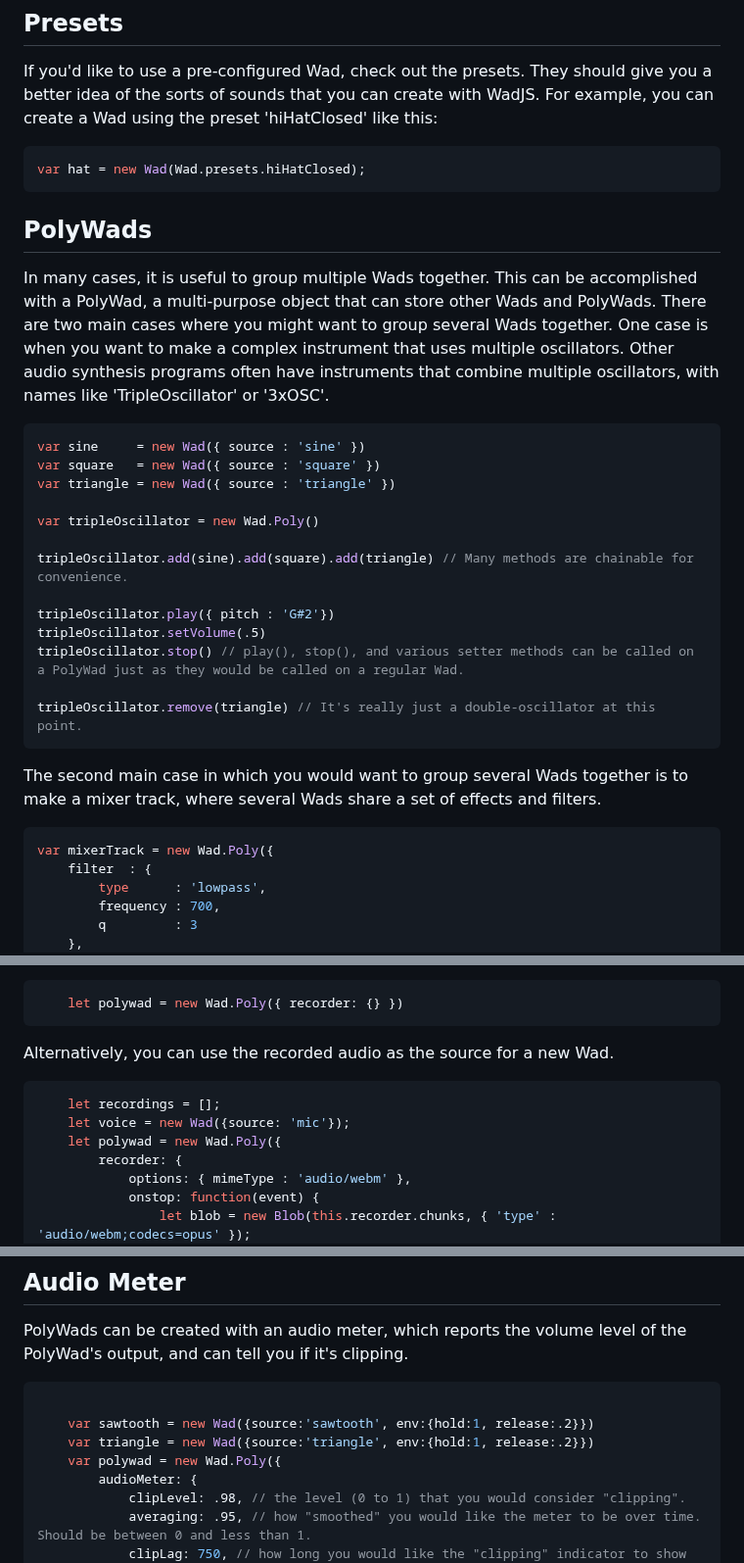
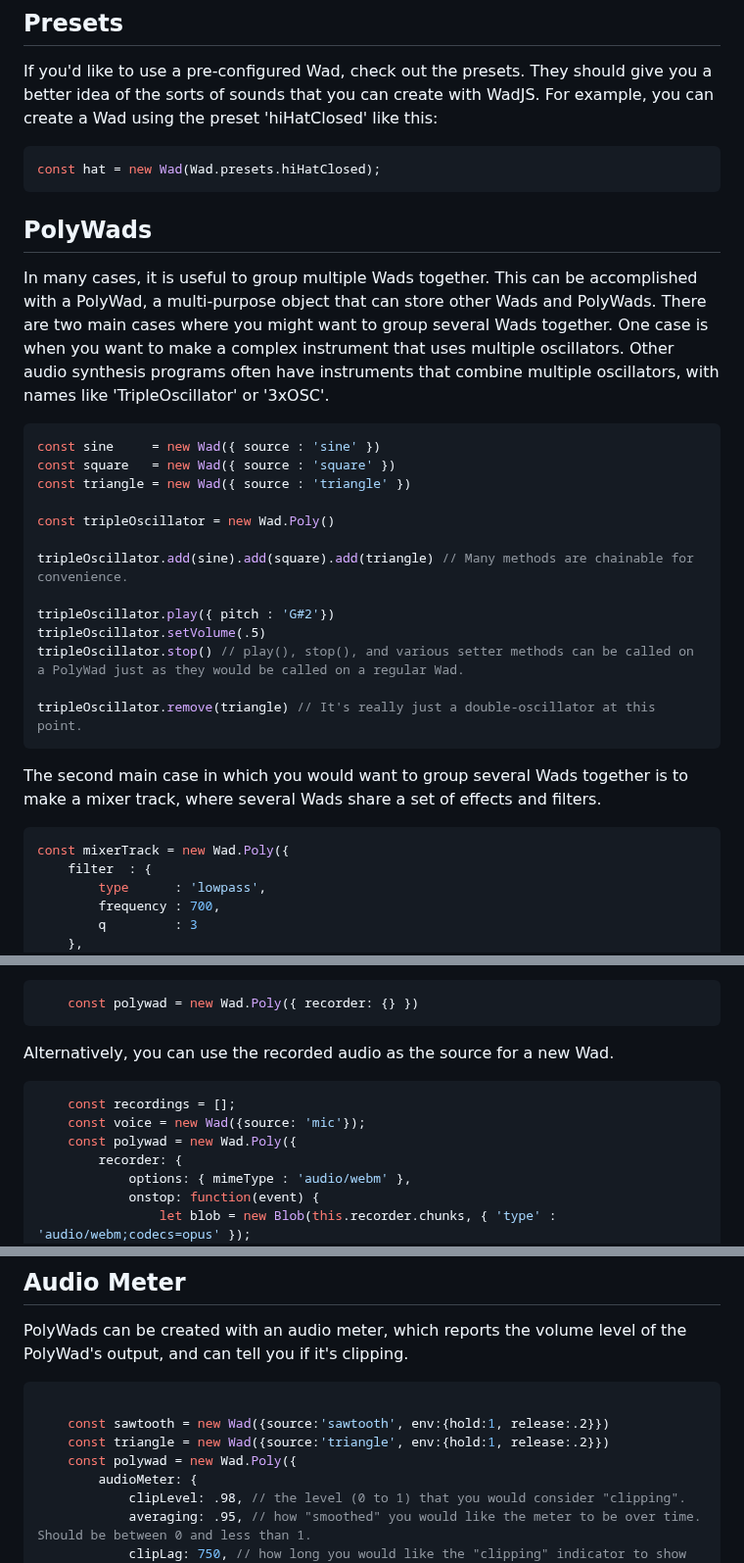
Before and after one commit to rserota/wad, a Markdown page: README.md, 3 parts joined by grey strips. Shown at 98% size. Rendered like a GitHub page.

````diff
--- a/README.md
+++ b/README.md
@@ -276,7 +278,7 @@ Wad.prototype.setUpExternalFxOnPlay = function(arg, context){
 If you'd like to use a pre-configured Wad, check out the presets.  They should give you a better idea of the sorts of sounds that you can create with WadJS.  For example, you can create a Wad using the preset 'hiHatClosed' like this:
 
 ```javascript
-var hat = new Wad(Wad.presets.hiHatClosed);
+const hat = new Wad(Wad.presets.hiHatClosed);
 ```
 
 ## PolyWads
@@ -284,11 +286,11 @@ var hat = new Wad(Wad.presets.hiHatClosed);
 In many cases, it is useful to group multiple Wads together. This can be accomplished with a PolyWad, a multi-purpose object that can store other Wads and PolyWads. There are two main cases where you might want to group several Wads together. One case is when you want to make a complex instrument that uses multiple oscillators.  Other audio synthesis programs often have instruments that combine multiple oscillators, with names like 'TripleOscillator' or '3xOSC'.
 
 ```javascript
-var sine     = new Wad({ source : 'sine' })
-var square   = new Wad({ source : 'square' })
-var triangle = new Wad({ source : 'triangle' })
+const sine     = new Wad({ source : 'sine' })
+const square   = new Wad({ source : 'square' })
+const triangle = new Wad({ source : 'triangle' })
 
-var tripleOscillator = new Wad.Poly()
+const tripleOscillator = new Wad.Poly()
 
 tripleOscillator.add(sine).add(square).add(triangle) // Many methods are chainable for convenience.
 
@@ -302,7 +304,7 @@ tripleOscillator.remove(triangle) // It's really just a double-oscillator at thi
 The second main case in which you would want to group several Wads together is to make a mixer track, where several Wads share a set of effects and filters.
 
 ```javascript
-var mixerTrack = new Wad.Poly({
+const mixerTrack = new Wad.Poly({
     filter  : {
         type      : 'lowpass',
         frequency : 700,
@@ -360,15 +362,15 @@ Read more about these [here](https://developer.mozilla.org/en-US/docs/Web/API/Me
 The snippet above shows the default values for `options` and `onstop`, so that polywad could have been created simply like this:
 
 ```javascript
-    let polywad = new Wad.Poly({ recorder: {} })
+    const polywad = new Wad.Poly({ recorder: {} })
 ```
 
 Alternatively, you can use the recorded audio as the source for a new Wad.
 
 ```javascript
-    let recordings = [];
-    let voice = new Wad({source: 'mic'});
-    let polywad = new Wad.Poly({
+    const recordings = [];
+    const voice = new Wad({source: 'mic'});
+    const polywad = new Wad.Poly({
         recorder: {
             options: { mimeType : 'audio/webm' },
             onstop: function(event) {
@@ -391,9 +393,9 @@ PolyWads can be created with an audio meter, which reports the volume level of t
 
 ```javascript
 
-    var sawtooth = new Wad({source:'sawtooth', env:{hold:1, release:.2}})
-    var triangle = new Wad({source:'triangle', env:{hold:1, release:.2}})
-    var polywad = new Wad.Poly({
+    const sawtooth = new Wad({source:'sawtooth', env:{hold:1, release:.2}})
+    const triangle = new Wad({source:'triangle', env:{hold:1, release:.2}})
+    const polywad = new Wad.Poly({
         audioMeter: {
             clipLevel: .98, // the level (0 to 1) that you would consider "clipping".
             averaging: .95, // how "smoothed" you would like the meter to be over time. Should be between 0 and less than 1.
````
Also changed, not shown: other parts of README.md (+24 -22 lines).
